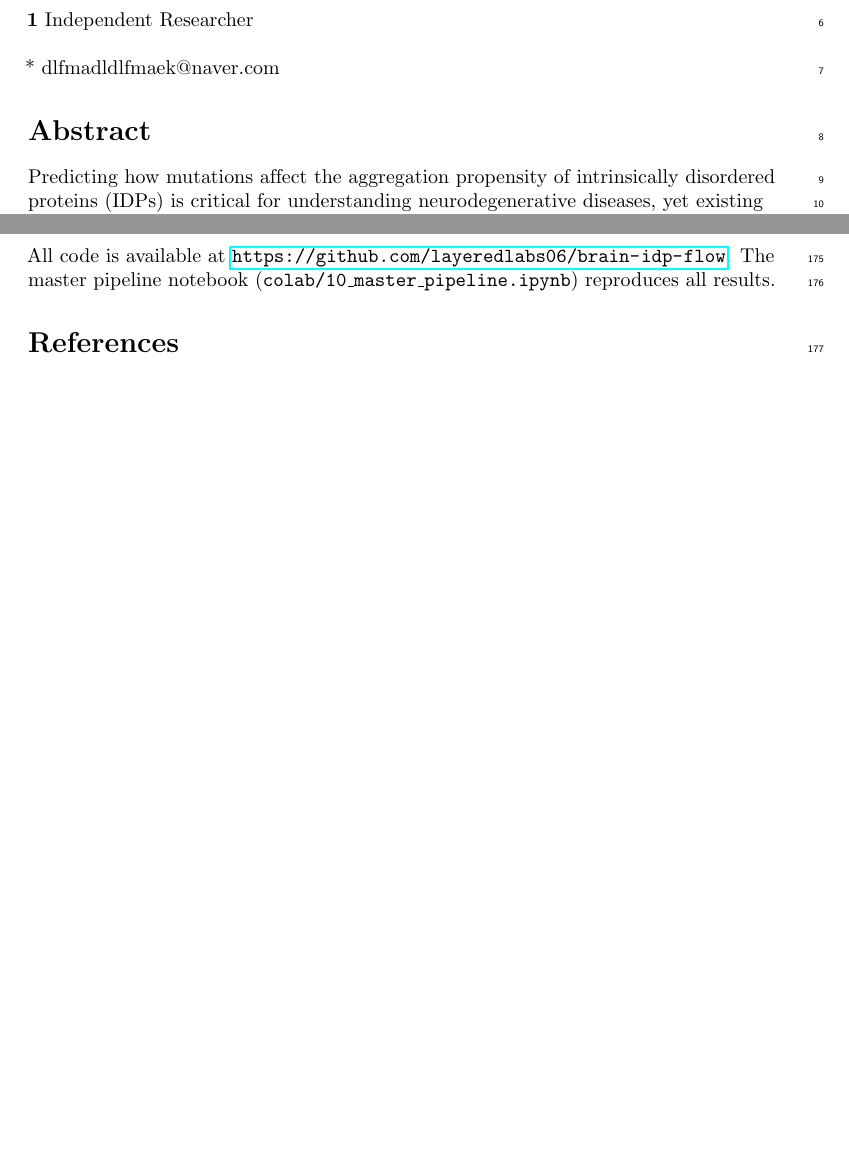
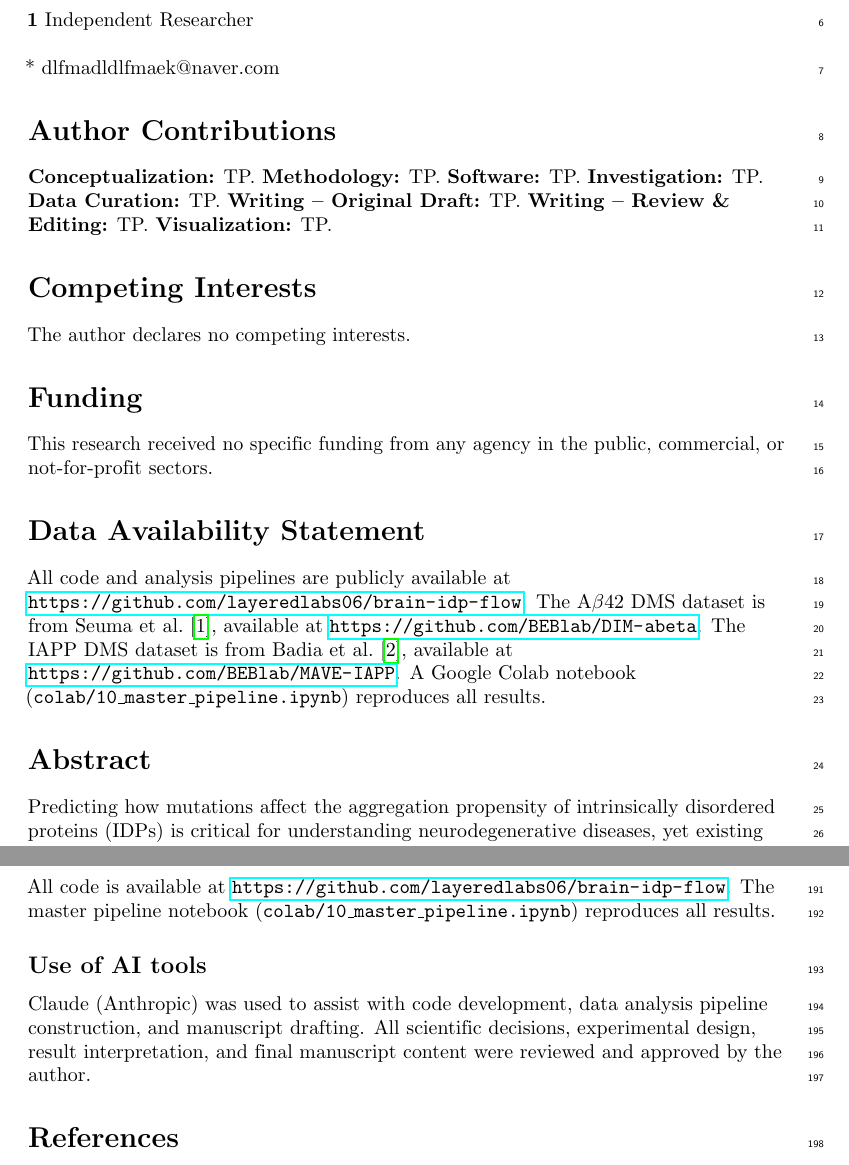
Before and after one commit to layeredlabs06/brain-idp-flow, a LaTeX document (paper/main.tex): two parts of pages 1 and 5 of 10 before the commit and two parts of pages 1 and 6 of 11 after it, joined at a grey line, cut so that both start at the same text, the shorter picture padded with empty space. Compiled offline with pdfLaTeX.

Commit message:
fix: remove AI co-author, add PLOS required sections
- Remove Claude AI as co-author (PLOS policy)
- Add: Author Contributions, Competing Interests, Funding, Data Availability
- Add: Use of AI tools disclosure in Methods

Co-Authored-By: Claude Opus 4.6 (1M context) <noreply@anthropic.com>

```diff
--- a/paper/main.tex
+++ b/paper/main.tex
@@ -54,6 +54,21 @@ Taesung Park\textsuperscript{1,*}
 * dlfmadldlfmaek@naver.com
 
 \end{flushleft}
+
+% ============================================================
+% Required PLOS sections
+% ============================================================
+\section*{Author Contributions}
+\textbf{Conceptualization:} TP. \textbf{Methodology:} TP. \textbf{Software:} TP. \textbf{Investigation:} TP. \textbf{Data Curation:} TP. \textbf{Writing -- Original Draft:} TP. \textbf{Writing -- Review \& Editing:} TP. \textbf{Visualization:} TP.
+
+\section*{Competing Interests}
+The author declares no competing interests.
+
+\section*{Funding}
+This research received no specific funding from any agency in the public, commercial, or not-for-profit sectors.
+
+\section*{Data Availability Statement}
+All code and analysis pipelines are publicly available at \url{https://github.com/layeredlabs06/brain-idp-flow}. The A$\beta$42 DMS dataset is from Seuma et al. \cite{seuma2022}, available at \url{https://github.com/BEBlab/DIM-abeta}. The IAPP DMS dataset is from Badia et al. \cite{badia2026}, available at \url{https://github.com/BEBlab/MAVE-IAPP}. A Google Colab notebook (\texttt{colab/10\_master\_pipeline.ipynb}) reproduces all results.
 
 % ============================================================
 % Abstract
@@ -194,6 +209,10 @@ Spearman rank correlation for all analyses. Bootstrap 95\% confidence intervals
 
 All code is available at \url{https://github.com/layeredlabs06/brain-idp-flow}. The master pipeline notebook (\texttt{colab/10\_master\_pipeline.ipynb}) reproduces all results.
 
+\subsection*{Use of AI tools}
+
+Claude (Anthropic) was used to assist with code development, data analysis pipeline construction, and manuscript drafting. All scientific decisions, experimental design, result interpretation, and final manuscript content were reviewed and approved by the author.
+
 % ============================================================
 % References
 % ============================================================
```
